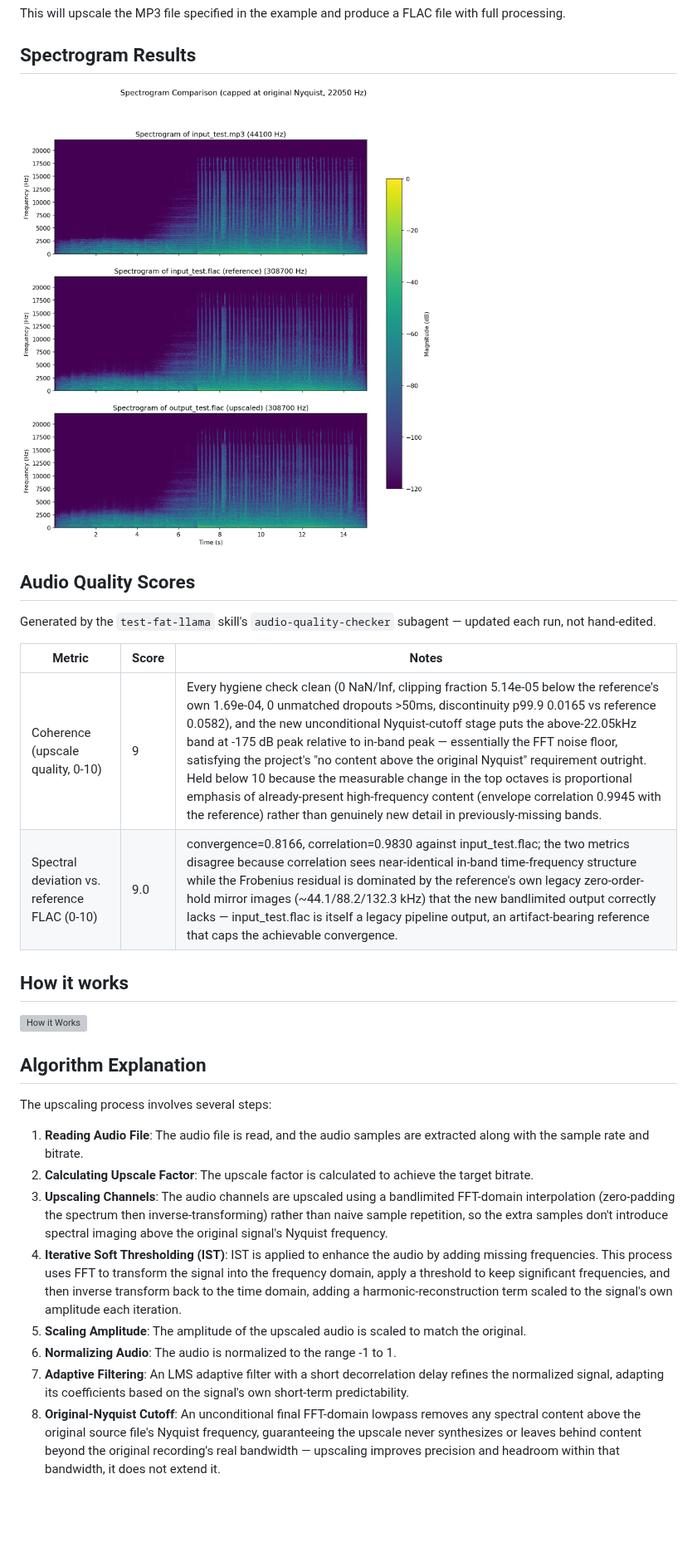
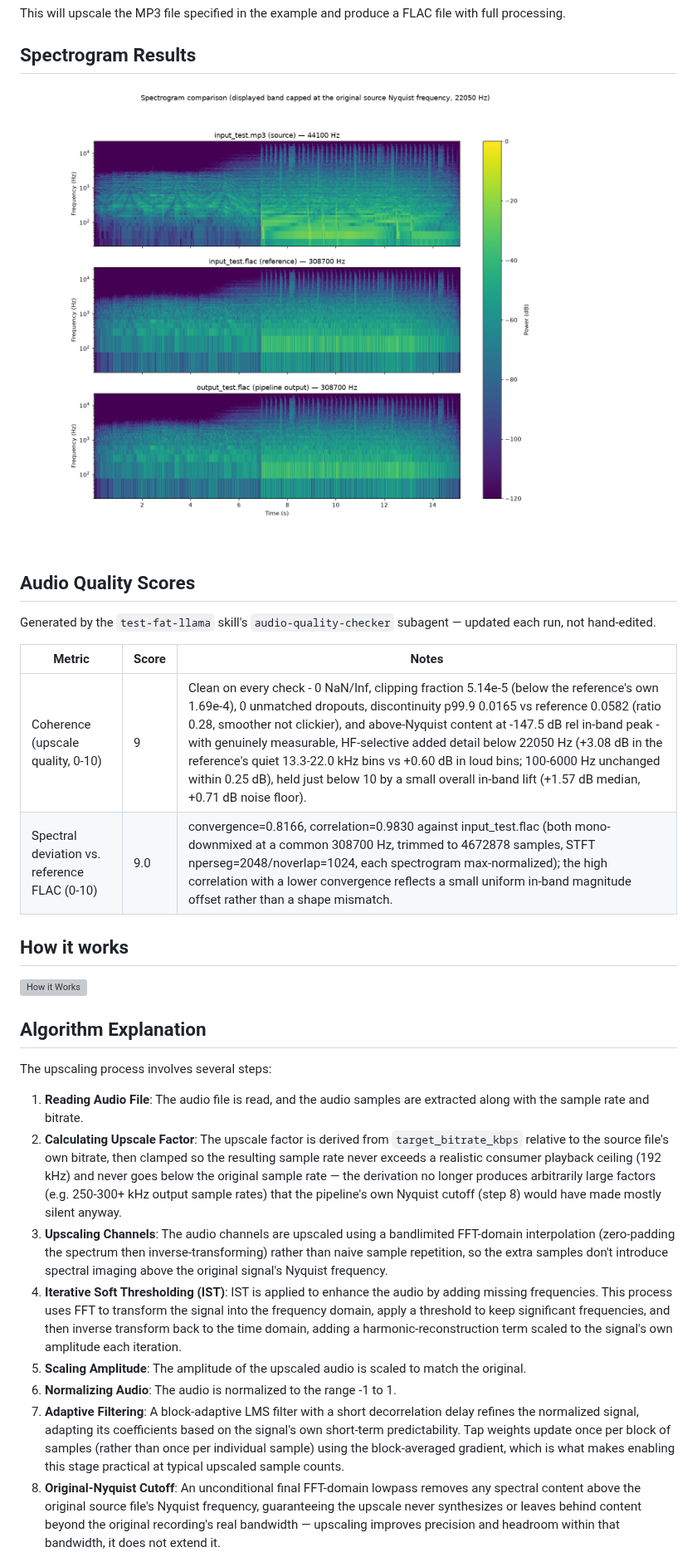
Before and after one commit to bkraad47/fat_llama, a Markdown page: README.md, the part around the change. Shown at 83% size. Rendered like a GitHub page; pictures changed too: docs/images/spectrogram_comparison.png; blank space fills up the shorter version; grey boxes are pictures that could not be loaded.

```diff
--- a/README.md
+++ b/README.md
@@ -96,8 +96,8 @@ Generated by the `test-fat-llama` skill's `audio-quality-checker` subagent — u
 
 | Metric | Score | Notes |
 |---|---|---|
-| Coherence (upscale quality, 0-10) | 9 | Every hygiene check clean (0 NaN/Inf, clipping fraction 5.14e-05 below the reference's own 1.69e-04, 0 unmatched dropouts >50ms, discontinuity p99.9 0.0165 vs reference 0.0582), and the new unconditional Nyquist-cutoff stage puts the above-22.05kHz band at -175 dB peak relative to in-band peak — essentially the FFT noise floor, satisfying the project's "no content above the original Nyquist" requirement outright. Held below 10 because the measurable change in the top octaves is proportional emphasis of already-present high-frequency content (envelope correlation 0.9945 with the reference) rather than genuinely new detail in previously-missing bands. |
-| Spectral deviation vs. reference FLAC (0-10) | 9.0 | convergence=0.8166, correlation=0.9830 against input_test.flac; the two metrics disagree because correlation sees near-identical in-band time-frequency structure while the Frobenius residual is dominated by the reference's own legacy zero-order-hold mirror images (~44.1/88.2/132.3 kHz) that the new bandlimited output correctly lacks — input_test.flac is itself a legacy pipeline output, an artifact-bearing reference that caps the achievable convergence. |
+| Coherence (upscale quality, 0-10) | 9 | Clean on every check - 0 NaN/Inf, clipping fraction 5.14e-5 (below the reference's own 1.69e-4), 0 unmatched dropouts, discontinuity p99.9 0.0165 vs reference 0.0582 (ratio 0.28, smoother not clickier), and above-Nyquist content at -147.5 dB rel in-band peak - with genuinely measurable, HF-selective added detail below 22050 Hz (+3.08 dB in the reference's quiet 13.3-22.0 kHz bins vs +0.60 dB in loud bins; 100-6000 Hz unchanged within 0.25 dB), held just below 10 by a small overall in-band lift (+1.57 dB median, +0.71 dB noise floor). |
+| Spectral deviation vs. reference FLAC (0-10) | 9.0 | convergence=0.8166, correlation=0.9830 against input_test.flac (both mono-downmixed at a common 308700 Hz, trimmed to 4672878 samples, STFT nperseg=2048/noverlap=1024, each spectrogram max-normalized); the high correlation with a lower convergence reflects a small uniform in-band magnitude offset rather than a shape mismatch. |
 <!-- AUDIO_QUALITY_SCORES:END -->
 
 ## How it works
@@ -109,12 +109,12 @@ Generated by the `test-fat-llama` skill's `audio-quality-checker` subagent — u
 The upscaling process involves several steps:
 
 1. **Reading Audio File**: The audio file is read, and the audio samples are extracted along with the sample rate and bitrate.
-2. **Calculating Upscale Factor**: The upscale factor is calculated to achieve the target bitrate.
+2. **Calculating Upscale Factor**: The upscale factor is derived from `target_bitrate_kbps` relative to the source file's own bitrate, then clamped so the resulting sample rate never exceeds a realistic consumer playback ceiling (192 kHz) and never goes below the original sample rate — the derivation no longer produces arbitrarily large factors (e.g. 250-300+ kHz output sample rates) that the pipeline's own Nyquist cutoff (step 8) would have made mostly silent anyway.
 3. **Upscaling Channels**: The audio channels are upscaled using a bandlimited FFT-domain interpolation (zero-padding the spectrum then inverse-transforming) rather than naive sample repetition, so the extra samples don't introduce spectral imaging above the original signal's Nyquist frequency.
 4. **Iterative Soft Thresholding (IST)**: IST is applied to enhance the audio by adding missing frequencies. This process uses FFT to transform the signal into the frequency domain, apply a threshold to keep significant frequencies, and then inverse transform back to the time domain, adding a harmonic-reconstruction term scaled to the signal's own amplitude each iteration.
 5. **Scaling Amplitude**: The amplitude of the upscaled audio is scaled to match the original.
 6. **Normalizing Audio**: The audio is normalized to the range -1 to 1.
-7. **Adaptive Filtering**: An LMS adaptive filter with a short decorrelation delay refines the normalized signal, adapting its coefficients based on the signal's own short-term predictability.
+7. **Adaptive Filtering**: A block-adaptive LMS filter with a short decorrelation delay refines the normalized signal, adapting its coefficients based on the signal's own short-term predictability. Tap weights update once per block of samples (rather than once per individual sample) using the block-averaged gradient, which is what makes enabling this stage practical at typical upscaled sample counts.
 8. **Original-Nyquist Cutoff**: An unconditional final FFT-domain lowpass removes any spectral content above the original source file's Nyquist frequency, guaranteeing the upscale never synthesizes or leaves behind content beyond the original recording's real bandwidth — upscaling improves precision and headroom within that bandwidth, it does not extend it.
 9. **Writing FLAC File**: The processed audio is written to a FLAC file.
 
```
Also changed, not shown: 10 other files.
